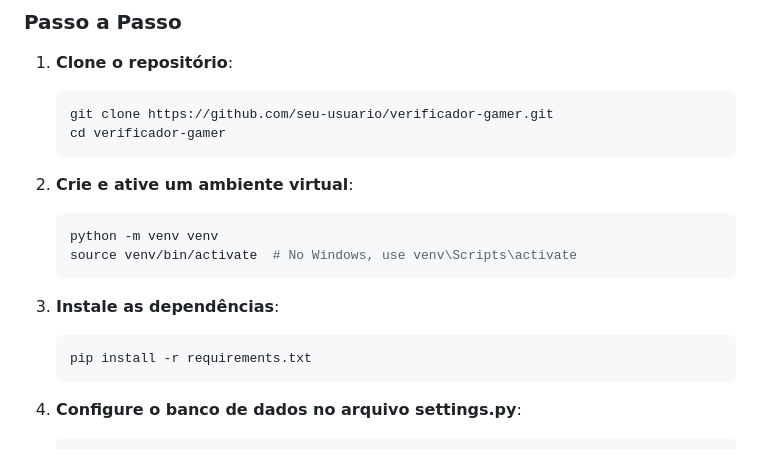
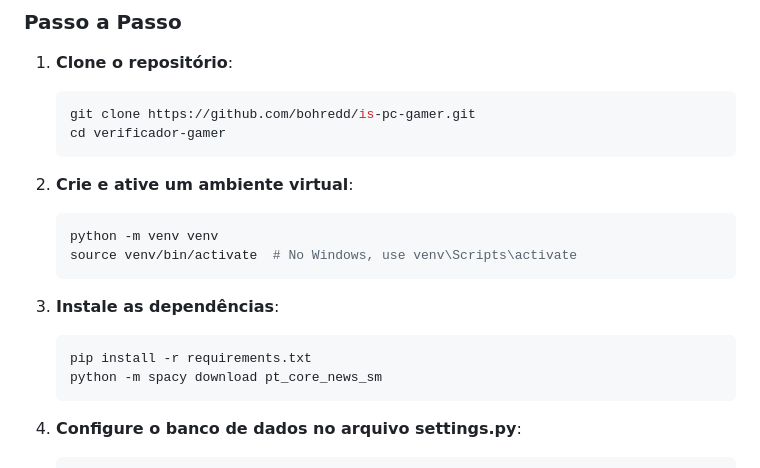
Before and after one commit to Bohredd/is-pc-gamer, a Markdown page: README.md, the part around the change. Rendered like a GitHub page.

````diff
--- a/README.md
+++ b/README.md
@@ -36,7 +36,7 @@ Este é um projeto desenvolvido em Django e Machine Learning para ajudar pais, t
 
 1. **Clone o repositório**:
    ```bash
-   git clone https://github.com/seu-usuario/verificador-gamer.git
+   git clone https://github.com/bohredd/is-pc-gamer.git
    cd verificador-gamer
    ```
 
@@ -50,6 +50,7 @@ Este é um projeto desenvolvido em Django e Machine Learning para ajudar pais, t
 
    ```bash
    pip install -r requirements.txt
+   python -m spacy download pt_core_news_sm
    ```
 
 4. **Configure o banco de dados no arquivo settings.py**:
````
